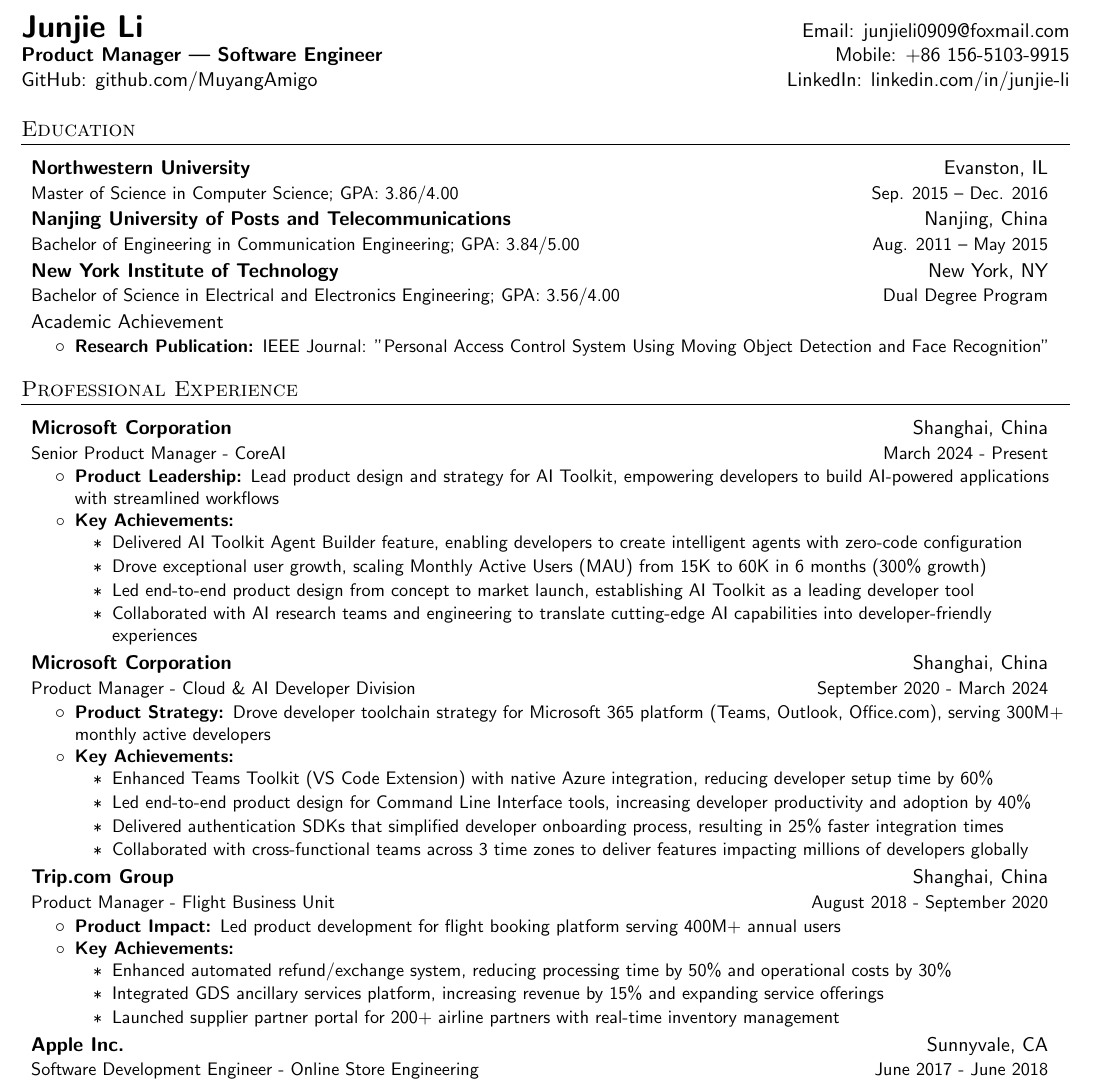
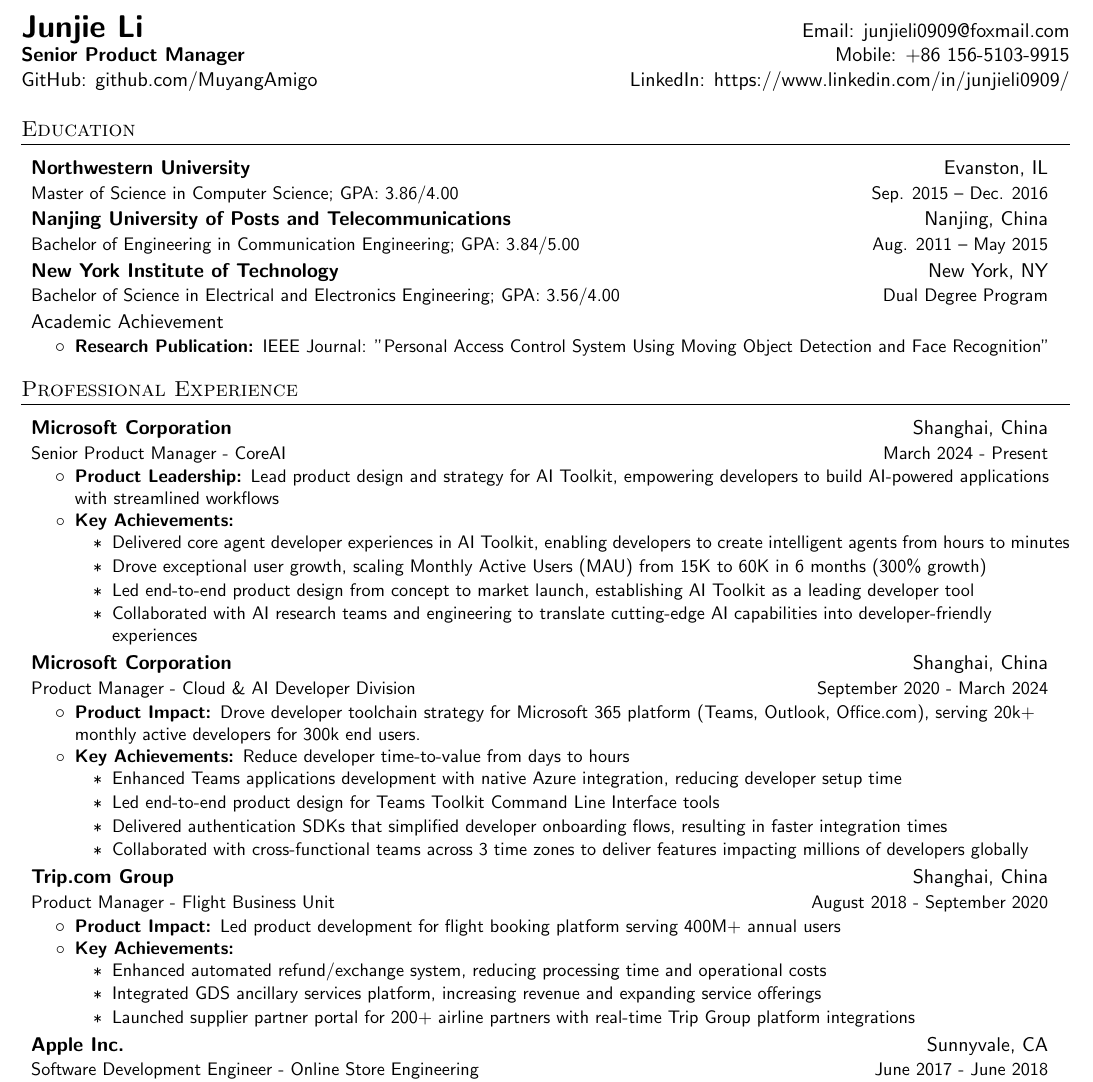
Before and after one commit to MuyangAmigo/resume, a LaTeX document (Junjie_li_en.tex): part of the page, cut so that both start at the same text. Compiled offline with pdfLaTeX.

Commit message:
Update resume to reflect new role and achievements

```diff
--- a/Junjie_li_en.tex
+++ b/Junjie_li_en.tex
@@ -84,8 +84,8 @@
 %----------HEADING-----------------
 \begin{tabular*}{\textwidth}{l@{\extracolsep{\fill}}r}
   \textbf{{\LARGE Junjie Li}} & Email: {junjieli0909@foxmail.com}\\
-  \textbf{Product Manager | Software Engineer} & Mobile: +86 156-5103-9915 \\
-  GitHub: github.com/MuyangAmigo & LinkedIn: linkedin.com/in/junjie-li \\
+  \textbf{Senior Product Manager} & Mobile: +86 156-5103-9915 \\
+  GitHub: github.com/MuyangAmigo & LinkedIn: https://www.linkedin.com/in/junjieli0909/ \\
 \end{tabular*}
 
 %-----------EDUCATION-----------------
@@ -118,7 +118,7 @@
         \resumeItem{Product Leadership} {Lead product design and strategy for AI Toolkit, empowering developers to build AI-powered applications with streamlined workflows}
         \resumeItem{Key Achievements}{}
           \resumeItemListStart
-            \item {Delivered AI Toolkit Agent Builder feature, enabling developers to create intelligent agents with zero-code configuration}
+            \item {Delivered core agent developer experiences in AI Toolkit, enabling developers to create intelligent agents from hours to minutes}
             \item {Drove exceptional user growth, scaling Monthly Active Users (MAU) from 15K to 60K in 6 months (300\% growth)}
             \item {Led end-to-end product design from concept to market launch, establishing AI Toolkit as a leading developer tool}
             \item {Collaborated with AI research teams and engineering to translate cutting-edge AI capabilities into developer-friendly experiences}
@@ -131,12 +131,12 @@
       {Microsoft Corporation}{Shanghai, China}
       {Product Manager - Cloud \& AI Developer Division}{September 2020 - March 2024}
       \resumeItemListStart
-        \resumeItem{Product Strategy} {Drove developer toolchain strategy for Microsoft 365 platform (Teams, Outlook, Office.com), serving 300M+ monthly active developers}
-        \resumeItem{Key Achievements}{}
+        \resumeItem{Product Impact} {Drove developer toolchain strategy for Microsoft 365 platform (Teams, Outlook, Office.com), serving 20k+ monthly active developers for 300k end users.}
+        \resumeItem{Key Achievements}{Reduce developer time-to-value from days to hours}
           \resumeItemListStart
-            \item {Enhanced Teams Toolkit (VS Code Extension) with native Azure integration, reducing developer setup time by 60\%}
-            \item {Led end-to-end product design for Command Line Interface tools, increasing developer productivity and adoption by 40\%}
-            \item {Delivered authentication SDKs that simplified developer onboarding process, resulting in 25\% faster integration times}
+            \item {Enhanced Teams applications development with native Azure integration, reducing developer setup time}
+            \item {Led end-to-end product design for Teams Toolkit Command Line Interface tools}
+            \item {Delivered authentication SDKs that simplified developer onboarding flows, resulting in faster integration times}
             \item {Collaborated with cross-functional teams across 3 time zones to deliver features impacting millions of developers globally}
           \resumeItemListEnd
 
@@ -149,9 +149,9 @@
         \resumeItem{Product Impact} {Led product development for flight booking platform serving 400M+ annual users}
         \resumeItem{Key Achievements}{}
           \resumeItemListStart
-            \item {Enhanced automated refund/exchange system, reducing processing time by 50\% and operational costs by 30\%}
-            \item {Integrated GDS ancillary services platform, increasing revenue by 15\% and expanding service offerings}
-            \item {Launched supplier partner portal for 200+ airline partners with real-time inventory management}
+            \item {Enhanced automated refund/exchange system, reducing processing time and operational costs}
+            \item {Integrated GDS ancillary services platform, increasing revenue and expanding service offerings}
+            \item {Launched supplier partner portal for 200+ airline partners with real-time Trip Group platform integrations}
           \resumeItemListEnd
       \resumeItemListEnd
 
```
Also changed, not shown: Junjie_li_en.pdf.
